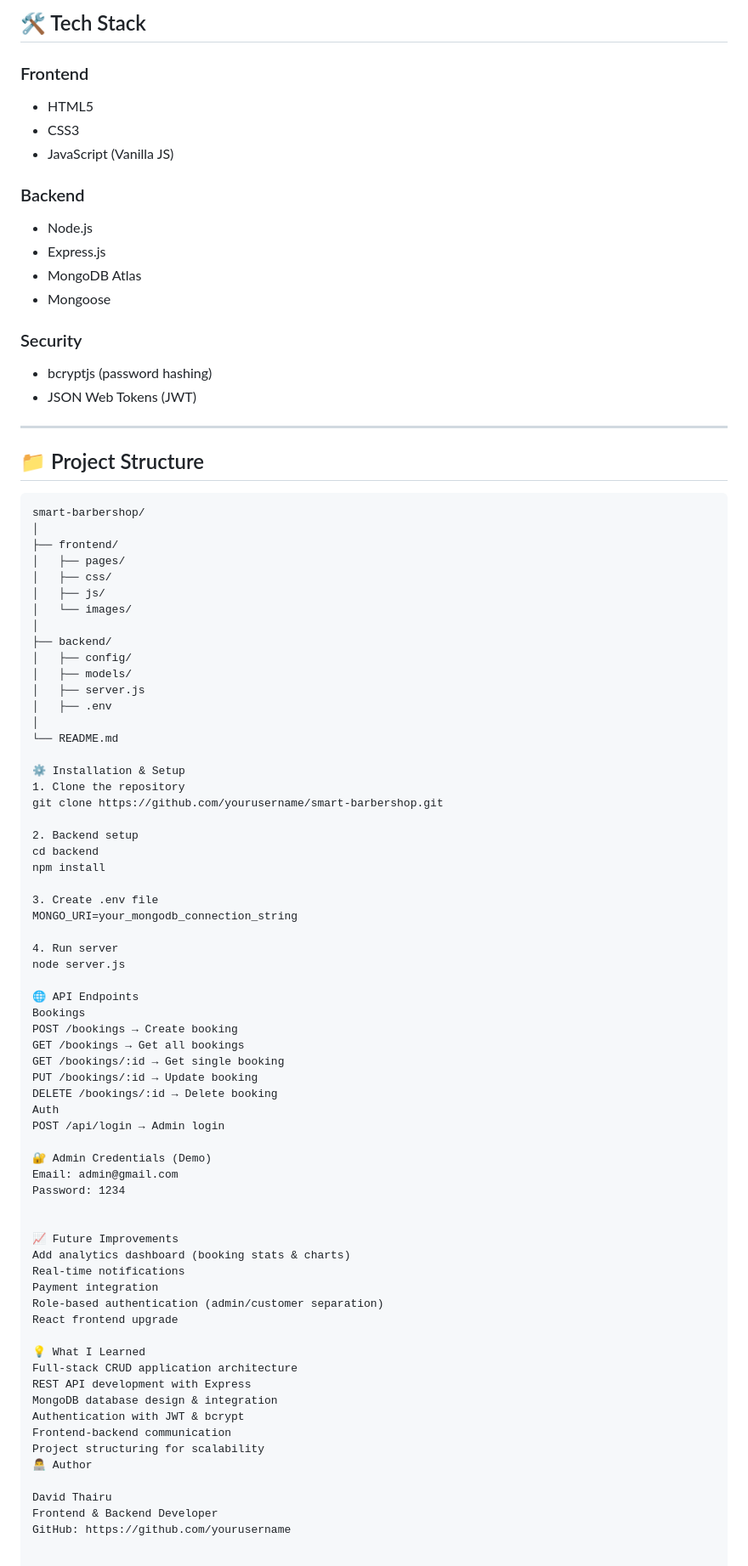
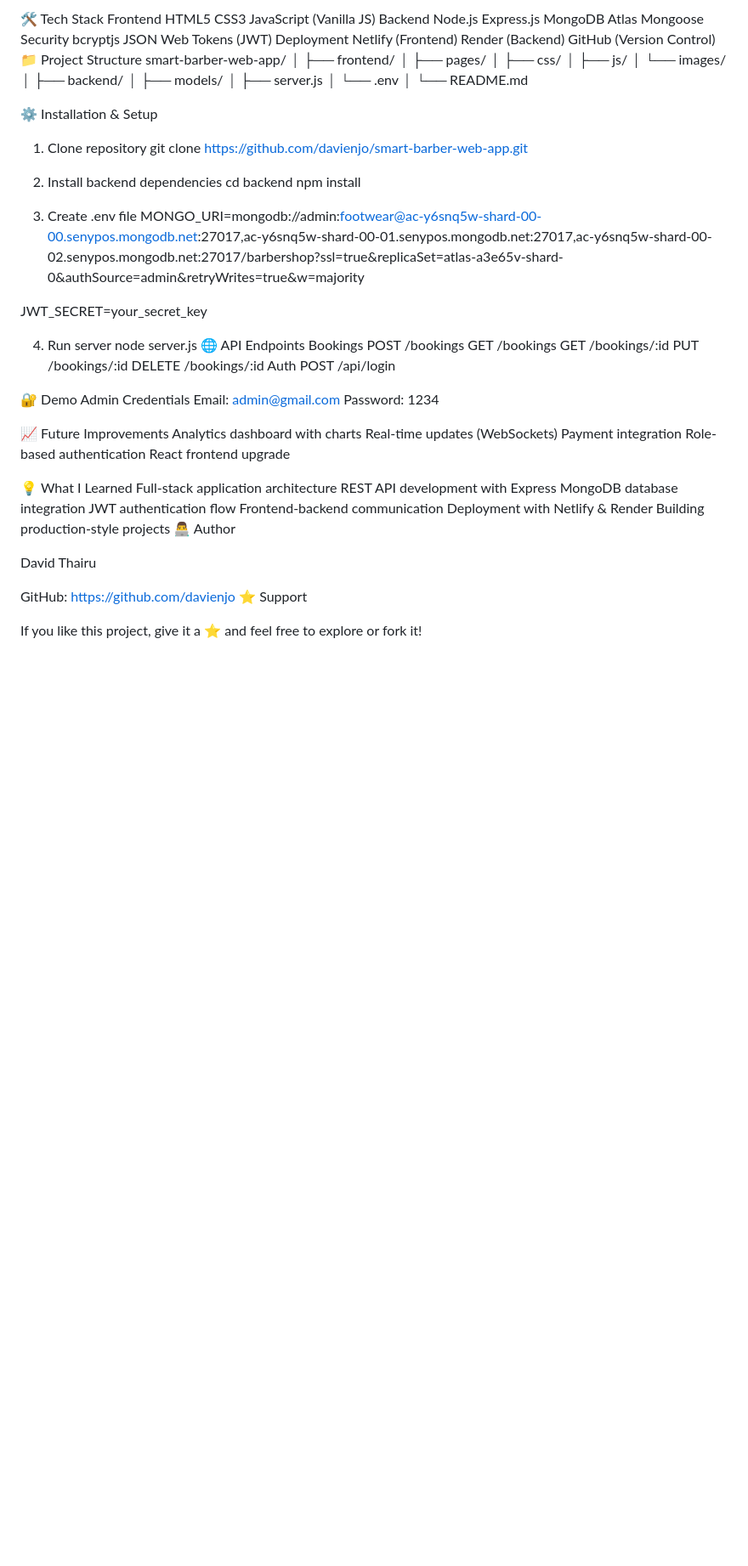
Before and after one commit to davienjo/smart-barber-2, a Markdown page: README.md, the part around one of its changes. Shown at 85% size. Drawn GitHub-style; blank space fills up the shorter version.

````diff
--- a/README.md
+++ b/README.md
@@ -51,27 +77,23 @@ https://your-live-project-link.com
 
-## 🛠️ Tech Stack
-
-### Frontend
-- HTML5
-- CSS3
-- JavaScript (Vanilla JS)
-
-### Backend
-- Node.js
-- Express.js
-- MongoDB Atlas
-- Mongoose
-
-### Security
-- bcryptjs (password hashing)
-- JSON Web Tokens (JWT)
-
----
-
-## 📁 Project Structure
-
-```text
-smart-barbershop/
+🛠️ Tech Stack
+Frontend
+HTML5
+CSS3
+JavaScript (Vanilla JS)
+Backend
+Node.js
+Express.js
+MongoDB Atlas
+Mongoose
+Security
+bcryptjs
+JSON Web Tokens (JWT)
+Deployment
+Netlify (Frontend)
+Render (Backend)
+GitHub (Version Control)
+📁 Project Structure
+smart-barber-web-app/
 │
 ├── frontend/
 │   ├── pages/
@@ -80,58 +102,65 @@ smart-barbershop/
 │   └── images/
 │
 ├── backend/
-│   ├── config/
 │   ├── models/
 │   ├── server.js
-│   ├── .env
+│   └── .env
 │
 └── README.md
 
 ⚙️ Installation & Setup
-1. Clone the repository
-git clone https://github.com/yourusername/smart-barbershop.git
+1. Clone repository
+git clone https://github.com/davienjo/smart-barber-web-app.git
 
-2. Backend setup
+2. Install backend dependencies
 cd backend
 npm install
 
 3. Create .env file
-MONGO_URI=your_mongodb_connection_string
+MONGO_URI=mongodb://admin:footwear@ac-y6snq5w-shard-00-00.senypos.mongodb.net:27017,ac-y6snq5w-shard-00-01.senypos.mongodb.net:27017,ac-y6snq5w-shard-00-02.senypos.mongodb.net:27017/barbershop?ssl=true&replicaSet=atlas-a3e65v-shard-0&authSource=admin&retryWrites=true&w=majority
+
+JWT_SECRET=your_secret_key
+
+
 
 4. Run server
 node server.js
-
 🌐 API Endpoints
 Bookings
-POST /bookings → Create booking
-GET /bookings → Get all bookings
-GET /bookings/:id → Get single booking
-PUT /bookings/:id → Update booking
-DELETE /bookings/:id → Delete booking
+POST /bookings
+GET /bookings
+GET /bookings/:id
+PUT /bookings/:id
+DELETE /bookings/:id
 Auth
-POST /api/login → Admin login
+POST /api/login
 
-🔐 Admin Credentials (Demo)
+
+🔐 Demo Admin Credentials
 Email: admin@gmail.com
 Password: 1234
 
 
 📈 Future Improvements
-Add analytics dashboard (booking stats & charts)
-Real-time notifications
+Analytics dashboard with charts
+Real-time updates (WebSockets)
 Payment integration
-Role-based authentication (admin/customer separation)
+Role-based authentication
 React frontend upgrade
 
 💡 What I Learned
-Full-stack CRUD application architecture
+Full-stack application architecture
 REST API development with Express
-MongoDB database design & integration
-Authentication with JWT & bcrypt
+MongoDB database integration
+JWT authentication flow
 Frontend-backend communication
-Project structuring for scalability
+Deployment with Netlify & Render
+Building production-style projects
 👨‍💻 Author
 
 David Thairu
-Frontend & Backend Developer
-GitHub: https://github.com/yourusername
+
+GitHub: https://github.com/davienjo
+⭐ Support
+
+If you like this project, give it a ⭐ and feel free to explore or fork it!
````
Also changed, not shown: other parts of README.md (+60 -34 lines), screenshots/admin-dahboard.png (added), screenshots/booking.png (added), screenshots/home-page.png (added), screenshots/login.png (added).
